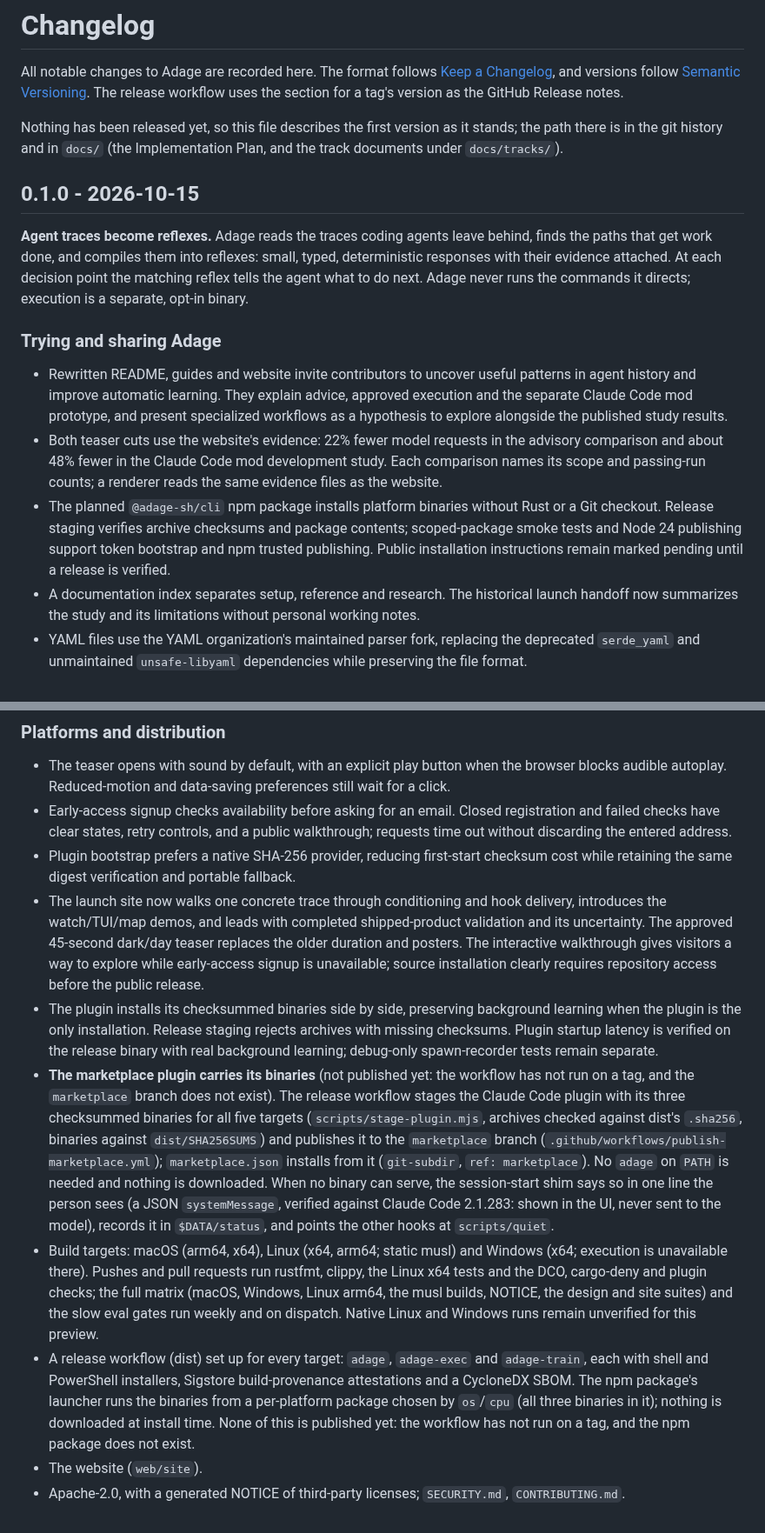
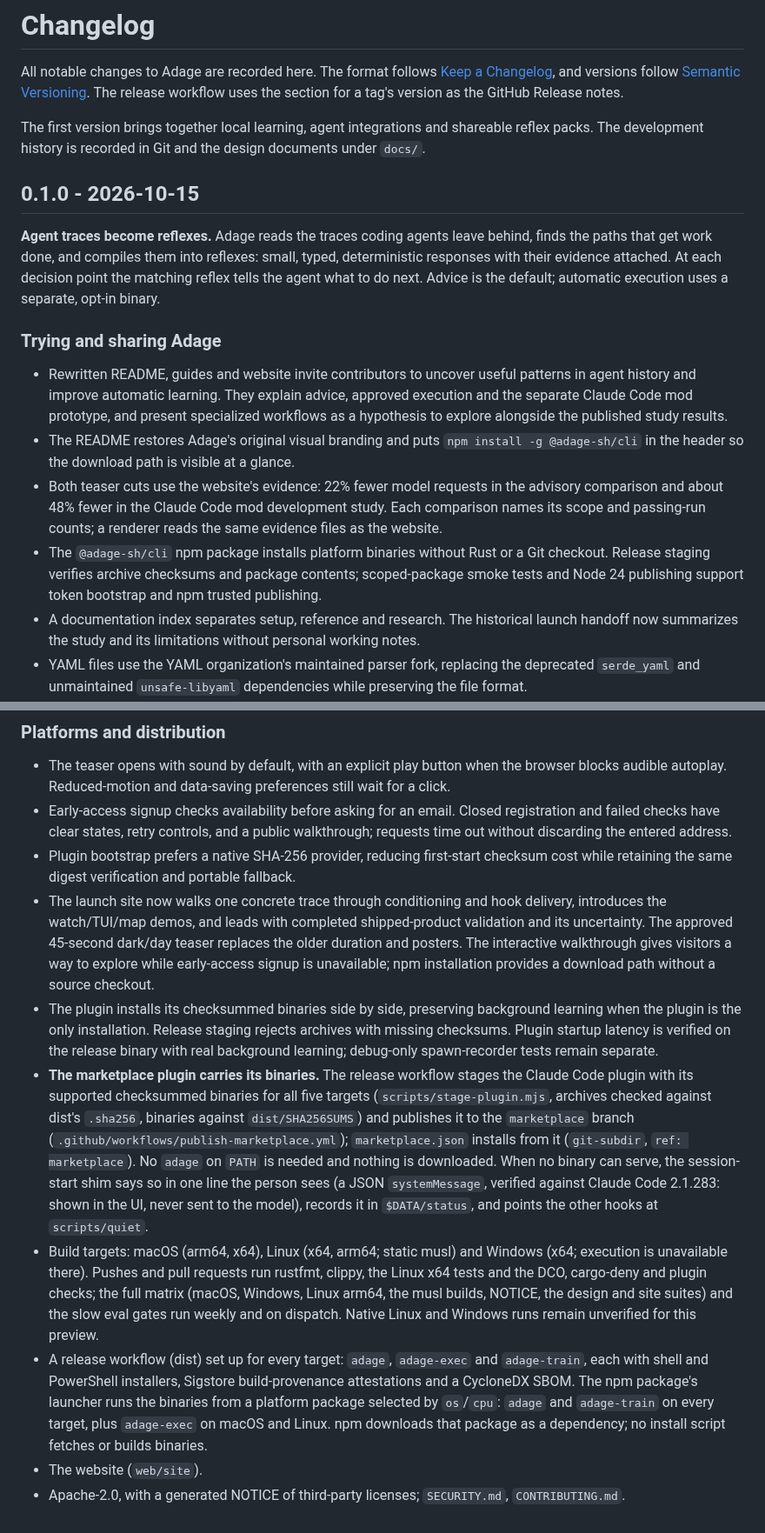
Before and after one commit to stevenvaughanbooth/adage, a Markdown page: CHANGELOG.md, 2 parts joined by grey strips. Shown at 87% size. Rendered like a GitHub page.

```diff
--- a/CHANGELOG.md
+++ b/CHANGELOG.md
@@ -5,16 +5,15 @@ All notable changes to Adage are recorded here. The format follows
 [Semantic Versioning](https://semver.org/). The release workflow uses the section for a tag's
 version as the GitHub Release notes.
 
-Nothing has been released yet, so this file describes the first version as it stands; the path
-there is in the git history and in `docs/` (the Implementation Plan, and the track documents
-under `docs/tracks/`).
+The first version brings together local learning, agent integrations and shareable reflex packs.
+The development history is recorded in Git and the design documents under `docs/`.
 
 ## 0.1.0 - 2026-10-15
 
 **Agent traces become reflexes.** Adage reads the traces coding agents leave behind, finds the
 paths that get work done, and compiles them into reflexes: small, typed, deterministic responses
 with their evidence attached. At each decision point the matching reflex tells the agent what to
-do next. Adage never runs the commands it directs; execution is a separate, opt-in binary.
+do next. Advice is the default; automatic execution uses a separate, opt-in binary.
 
 ### Trying and sharing Adage
 
@@ -22,13 +21,14 @@ do next. Adage never runs the commands it directs; execution is a separate, opt-
   agent history and improve automatic learning. They explain advice, approved execution and
   the separate Claude Code mod prototype, and present specialized workflows as a hypothesis
   to explore alongside the published study results.
+- The README restores Adage's original visual branding and puts `npm install -g @adage-sh/cli`
+  in the header so the download path is visible at a glance.
 - Both teaser cuts use the website's evidence: 22% fewer model requests in the advisory
   comparison and about 48% fewer in the Claude Code mod development study. Each comparison
   names its scope and passing-run counts; a renderer reads the same evidence files as the website.
-- The planned `@adage-sh/cli` npm package installs platform binaries without Rust or a Git
+- The `@adage-sh/cli` npm package installs platform binaries without Rust or a Git
   checkout. Release staging verifies archive checksums and package contents; scoped-package
   smoke tests and Node 24 publishing support token bootstrap and npm trusted publishing.
-  Public installation instructions remain marked pending until a release is verified.
 - A documentation index separates setup, reference and research. The historical launch
   handoff now summarizes the study and its limitations without personal working notes.
 - YAML files use the YAML organization's maintained parser fork, replacing the deprecated
@@ -1129,15 +1122,14 @@ do next. Adage never runs the commands it directs; execution is a separate, opt-
 - The launch site now walks one concrete trace through conditioning and hook delivery, introduces
   the watch/TUI/map demos, and leads with completed shipped-product validation and its uncertainty.
   The approved 45-second dark/day teaser replaces the older duration and posters. The interactive
-  walkthrough gives visitors a way to explore while early-access signup is unavailable; source
-  installation clearly requires repository access before the public release.
+  walkthrough gives visitors a way to explore while early-access signup is unavailable; npm
+  installation provides a download path without a source checkout.
 - The plugin installs its checksummed binaries side by side, preserving background learning when
   the plugin is the only installation. Release staging rejects archives with missing checksums.
   Plugin startup latency is verified on the release binary with real background learning;
   debug-only spawn-recorder tests remain separate.
-- **The marketplace plugin carries its binaries** (not published yet: the workflow has not run on a
-  tag, and the `marketplace` branch does not exist). The release workflow stages the Claude Code
-  plugin with its three checksummed binaries for all five targets (`scripts/stage-plugin.mjs`,
+- **The marketplace plugin carries its binaries.** The release workflow stages the Claude Code
+  plugin with its supported checksummed binaries for all five targets (`scripts/stage-plugin.mjs`,
   archives checked against dist's `.sha256`, binaries against `dist/SHA256SUMS`) and publishes it to
   the `marketplace` branch (`.github/workflows/publish-marketplace.yml`); `marketplace.json`
   installs from it (`git-subdir`, `ref: marketplace`). No `adage` on `PATH` is needed and nothing is
@@ -1151,8 +1143,8 @@ do next. Adage never runs the commands it directs; execution is a separate, opt-
   Linux and Windows runs remain unverified for this preview.
 - A release workflow (dist) set up for every target: `adage`, `adage-exec` and `adage-train`, each
   with shell and PowerShell installers, Sigstore build-provenance attestations and a CycloneDX
-  SBOM. The npm package's launcher runs the binaries from a per-platform package chosen by
-  `os`/`cpu` (all three binaries in it); nothing is downloaded at install time. None of this is
-  published yet: the workflow has not run on a tag, and the npm package does not exist.
+  SBOM. The npm package's launcher runs the binaries from a platform package selected by
+  `os`/`cpu`: `adage` and `adage-train` on every target, plus `adage-exec` on macOS and Linux.
+  npm downloads that package as a dependency; no install script fetches or builds binaries.
 - The website (`web/site`).
 - Apache-2.0, with a generated NOTICE of third-party licenses; `SECURITY.md`, `CONTRIBUTING.md`.
```
Also changed, not shown: other parts of CHANGELOG.md (+5 -12 lines), README.md (+1 -1 lines), docs/assets/readme-header.jpg (added), docs/media/readme-header/background.jpg (added), 3 other files.
